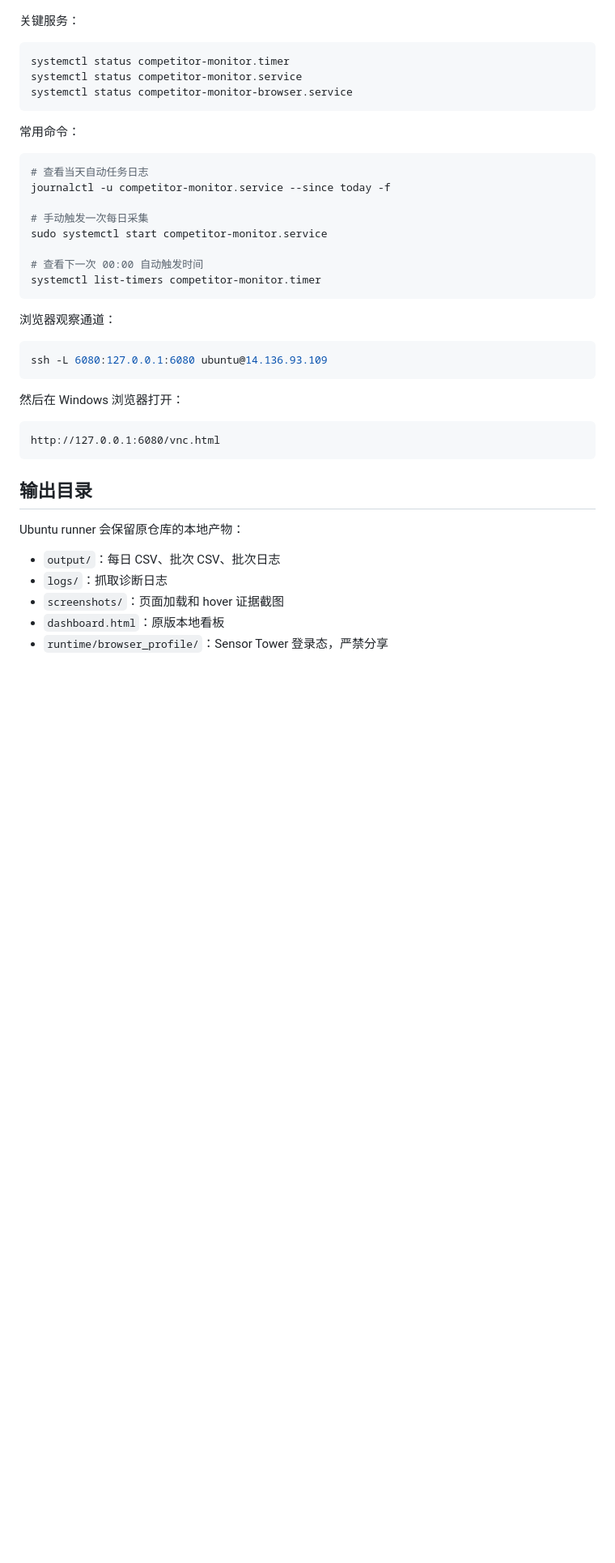
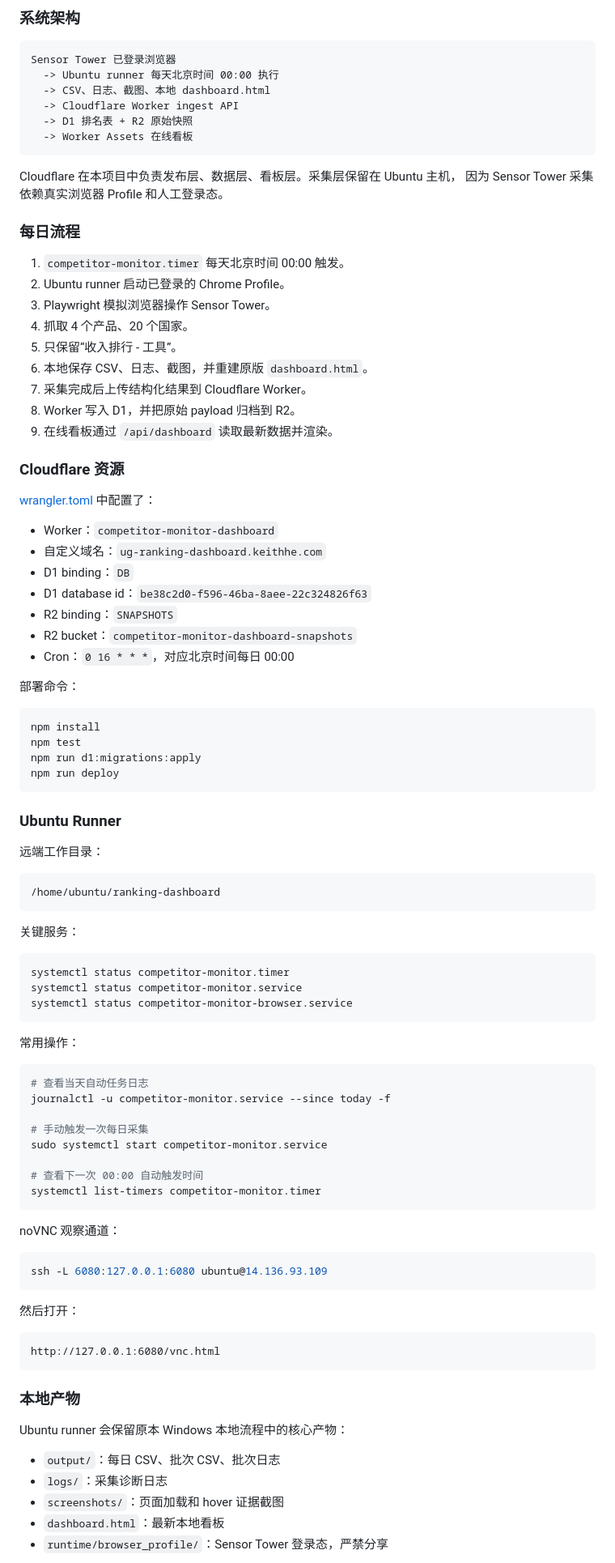
Before and after one commit to keithhegit/ranking-dashboard, a Markdown page: README.md, the part around one of its changes. Shown at 81% size. GitHub-like rendering; blank space fills up the shorter version.

````diff
--- a/README.md
+++ b/README.md
@@ -36,3 +183,57 @@ Sensor Tower 云手机竞品排名自动采集与 Cloudflare 在线看板。当
+### 系统架构
+
+```text
+Sensor Tower 已登录浏览器
+  -> Ubuntu runner 每天北京时间 00:00 执行
+  -> CSV、日志、截图、本地 dashboard.html
+  -> Cloudflare Worker ingest API
+  -> D1 排名表 + R2 原始快照
+  -> Worker Assets 在线看板
+```
+
+Cloudflare 在本项目中负责发布层、数据层、看板层。采集层保留在 Ubuntu 主机，
+因为 Sensor Tower 采集依赖真实浏览器 Profile 和人工登录态。
+
+### 每日流程
+
+1. `competitor-monitor.timer` 每天北京时间 00:00 触发。
+2. Ubuntu runner 启动已登录的 Chrome Profile。
+3. Playwright 模拟浏览器操作 Sensor Tower。
+4. 抓取 4 个产品、20 个国家。
+5. 只保留“收入排行 - 工具”。
+6. 本地保存 CSV、日志、截图，并重建原版 `dashboard.html`。
+7. 采集完成后上传结构化结果到 Cloudflare Worker。
+8. Worker 写入 D1，并把原始 payload 归档到 R2。
+9. 在线看板通过 `/api/dashboard` 读取最新数据并渲染。
+
+### Cloudflare 资源
+
+[wrangler.toml](./wrangler.toml) 中配置了：
+
+- Worker：`competitor-monitor-dashboard`
+- 自定义域名：`ug-ranking-dashboard.keithhe.com`
+- D1 binding：`DB`
+- D1 database id：`be38c2d0-f596-46ba-8aee-22c324826f63`
+- R2 binding：`SNAPSHOTS`
+- R2 bucket：`competitor-monitor-dashboard-snapshots`
+- Cron：`0 16 * * *`，对应北京时间每日 00:00
+
+部署命令：
+
+```bash
+npm install
+npm test
+npm run d1:migrations:apply
+npm run deploy
+```
+
+### Ubuntu Runner
+
+远端工作目录：
+
+```bash
+/home/ubuntu/ranking-dashboard
+```
 
 关键服务：
 
@@ -42,7 +243,7 @@ systemctl status competitor-monitor.service
 systemctl status competitor-monitor-browser.service
 ```
 
-常用命令：
+常用操作：
 
 ```bash
 # 查看当天自动任务日志
@@ -55,25 +256,25 @@ sudo systemctl start competitor-monitor.service
 systemctl list-timers competitor-monitor.timer
 ```
 
-浏览器观察通道：
+noVNC 观察通道：
 
 ```powershell
 ssh -L 6080:127.0.0.1:6080 ubuntu@14.136.93.109
 ```
 
-然后在 Windows 浏览器打开：
+然后打开：
 
 ```text
 http://127.0.0.1:6080/vnc.html
 ```
 
-## 输出目录
+### 本地产物
 
-Ubuntu runner 会保留原仓库的本地产物：
+Ubuntu runner 会保留原本 Windows 本地流程中的核心产物：
 
 - `output/`：每日 CSV、批次 CSV、批次日志
-- `logs/`：抓取诊断日志
+- `logs/`：采集诊断日志
 - `screenshots/`：页面加载和 hover 证据截图
-- `dashboard.html`：原版本地看板
+- `dashboard.html`：最新本地看板
 - `runtime/browser_profile/`：Sensor Tower 登录态，严禁分享
 
````
Also changed, not shown: other parts of README.md (+180 -80 lines).
